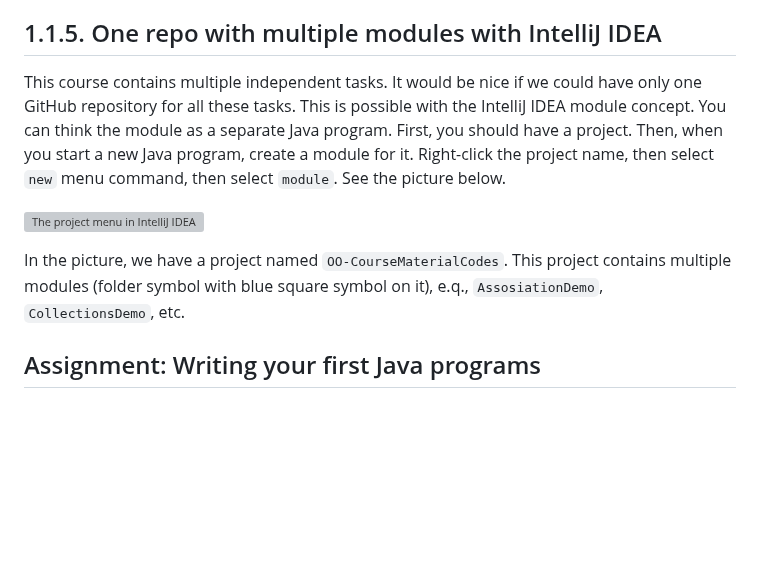
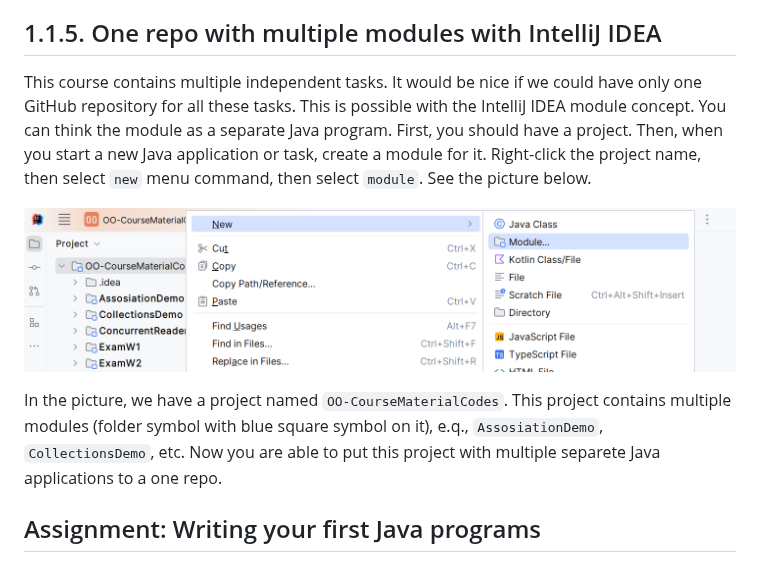
Before and after one commit to vesavvo/Object-Oriented-Programming, a Markdown page: 1.1_Java_as_a_programming_language.md, the part around the change. GitHub-like rendering; pictures changed too: images/projectModule.png (added); blank space fills up the shorter version; grey boxes are pictures that could not be loaded.

Commit message:
Section 1.1 added projectModule.png picture

```diff
--- a/1.1_Java_as_a_programming_language.md
+++ b/1.1_Java_as_a_programming_language.md
@@ -179,11 +179,11 @@ At this point, you should be able to write your first Java program, run it, and
 
 ## 1.1.5. One repo with multiple modules with IntelliJ IDEA
 
-This course contains multiple independent tasks. It would be nice if we could have only one GitHub repository for all these tasks. This is possible with the IntelliJ IDEA module concept. You can think the module as a separate Java program. First, you should have a project. Then, when you start a new Java program, create a module for it. Right-click the project name, then select `new` menu command, then select `module`. See the picture below.
+This course contains multiple independent tasks. It would be nice if we could have only one GitHub repository for all these tasks. This is possible with the IntelliJ IDEA module concept. You can think the module as a separate Java program. First, you should have a project. Then, when you start a new Java application or task, create a module for it. Right-click the project name, then select `new` menu command, then select `module`. See the picture below.
 
 ![The project menu in IntelliJ IDEA](images/projectModule.png)
 
-In the picture, we have a project named `OO-CourseMaterialCodes`. This project contains multiple modules (folder symbol with blue square symbol on it), e.q., `AssosiationDemo`, `CollectionsDemo`, etc.
+In the picture, we have a project named `OO-CourseMaterialCodes`. This project contains multiple modules (folder symbol with blue square symbol on it), e.q., `AssosiationDemo`, `CollectionsDemo`, etc. Now you are able to put this project with multiple separete Java applications to a one repo.
 
 ## Assignment: Writing your first Java programs
 
```
